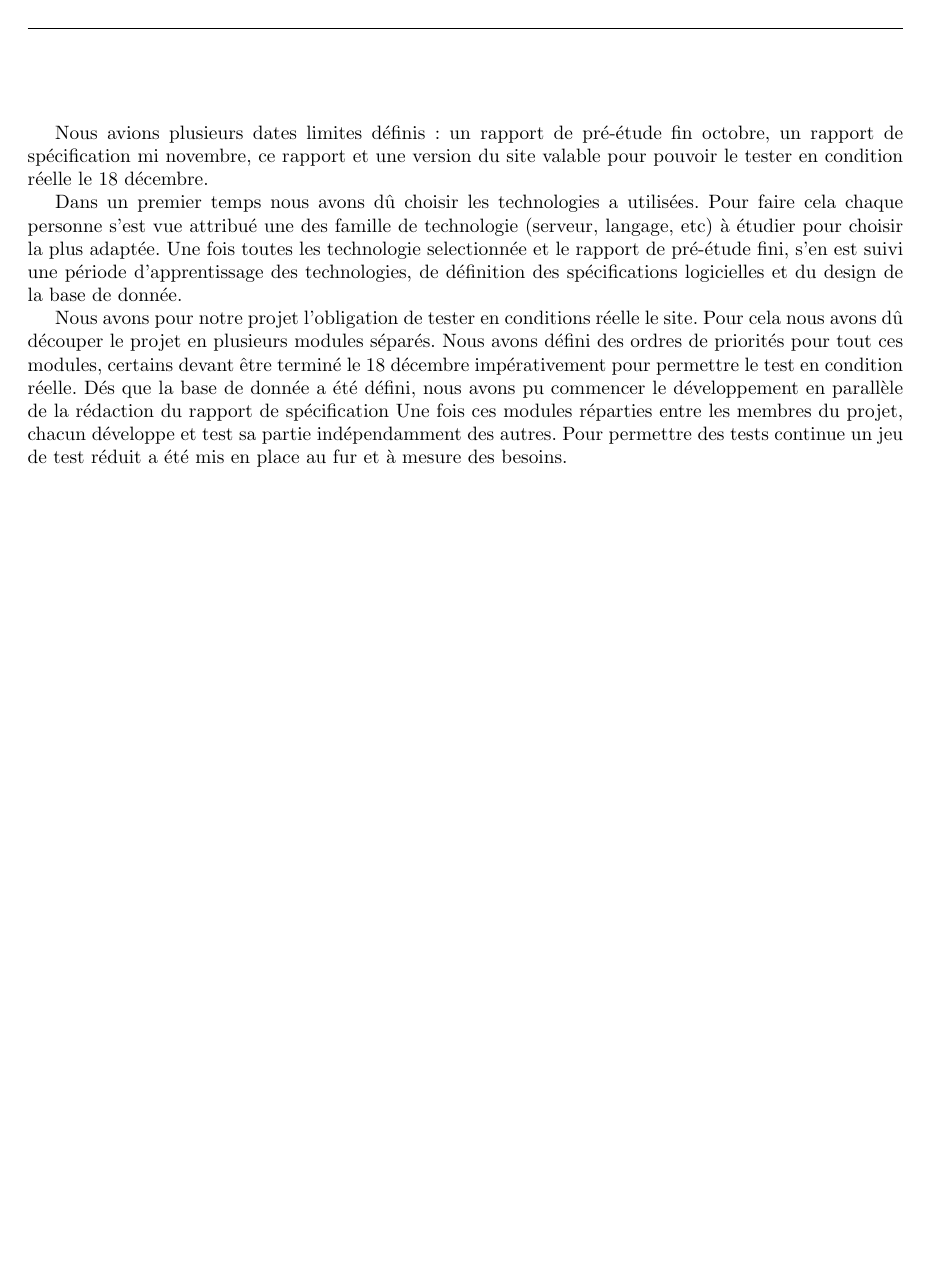
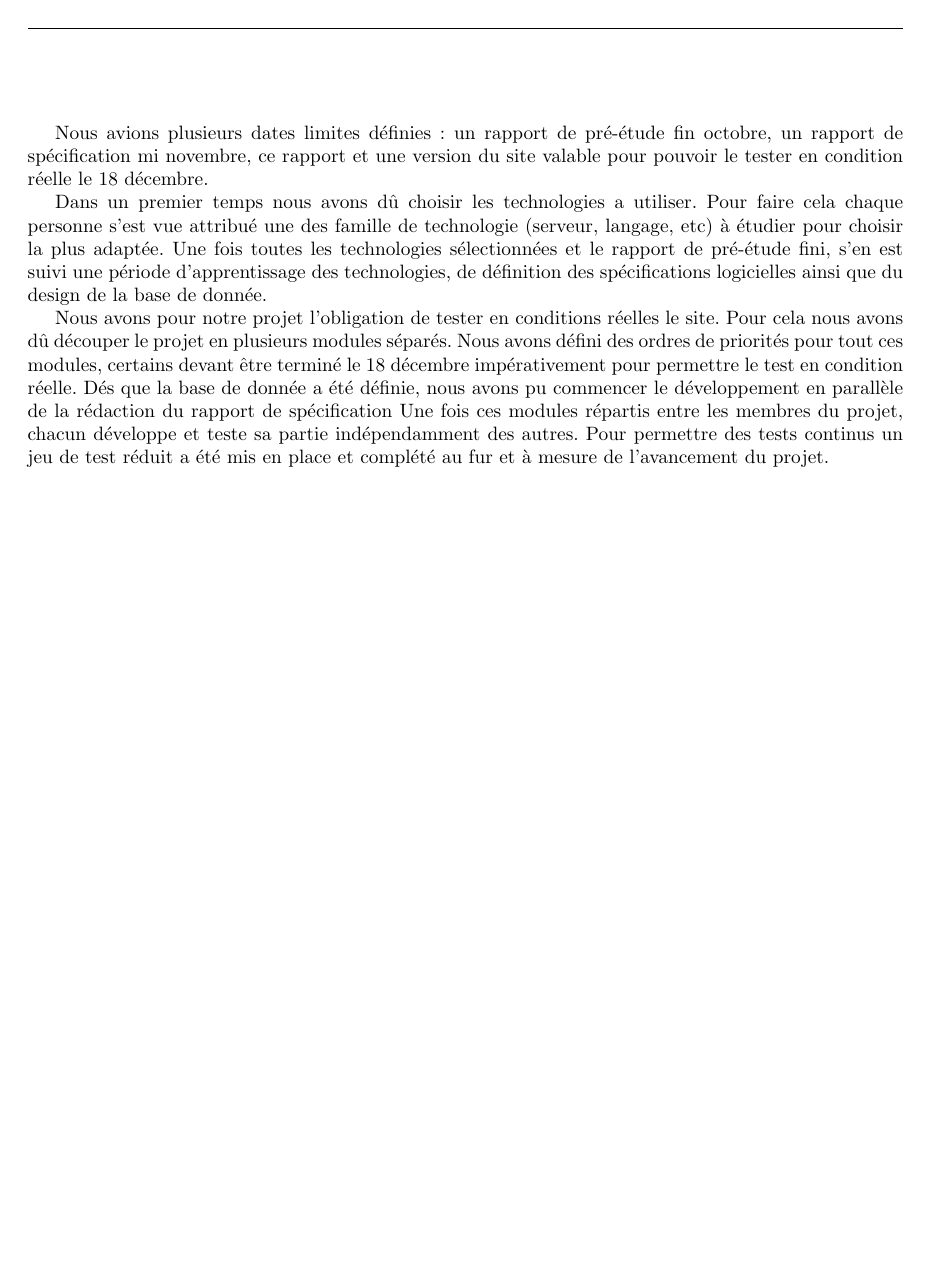
Before and after one commit to Livda/ILikeToMoveIt, a LaTeX document (Rapport de planification/RAPPORT.tex, which reads Rapport de planification/organisation.tex): part of page 5 of 5, cut so that both start at the same text. Compiled offline with pdfLaTeX.

Commit message:
petites corrections

```diff
--- a/Rapport de planification/organisation.tex
+++ b/Rapport de planification/organisation.tex
@@ -1,11 +1,11 @@
 \chapter{Organisation du projet}
 
-Nous avions plusieurs dates limites définis : un rapport de pré-étude fin octobre, un rapport de spécification mi novembre, ce rapport et une version du site valable pour pouvoir le tester en condition réelle le 18 décembre.
+Nous avions plusieurs dates limites définies : un rapport de pré-étude fin octobre, un rapport de spécification mi novembre, ce rapport et une version du site valable pour pouvoir le tester en condition réelle le 18 décembre.
 
-Dans un premier temps nous avons dû choisir les technologies a utilisées. Pour faire cela chaque personne s'est vue attribué une des famille de technologie (serveur, langage, etc) à étudier pour choisir la plus adaptée.
-Une fois toutes les technologie selectionnée et le rapport de pré-étude fini, s'en est suivi une période d'apprentissage des technologies, de définition des spécifications logicielles et du design de  la base de donnée.
+Dans un premier temps nous avons dû choisir les technologies a utiliser. Pour faire cela chaque personne s'est vue attribué une des famille de technologie (serveur, langage, etc) à étudier pour choisir la plus adaptée.
+Une fois toutes les technologies sélectionnées et le rapport de pré-étude fini, s'en est suivi une période d'apprentissage des technologies, de définition des spécifications logicielles ainsi que du design de la base de donnée.
 
-Nous avons pour notre projet l'obligation de tester en conditions réelle le site. Pour cela nous avons dû découper le projet en plusieurs modules séparés. Nous avons défini des ordres de priorités pour tout ces modules, certains devant être terminé le 18 décembre impérativement pour permettre le test en condition réelle.
-Dés que la base de donnée a été défini, nous avons pu commencer le développement en parallèle de la rédaction du rapport de spécification
-Une fois ces modules réparties entre les membres du projet, chacun développe et test sa partie indépendamment des autres.
-Pour permettre des tests continue un jeu de test réduit a été mis en place au fur et à mesure des besoins.
+Nous avons pour notre projet l'obligation de tester en conditions réelles le site. Pour cela nous avons dû découper le projet en plusieurs modules séparés. Nous avons défini des ordres de priorités pour tout ces modules, certains devant être terminé le 18 décembre impérativement pour permettre le test en condition réelle.
+Dés que la base de donnée a été définie, nous avons pu commencer le développement en parallèle de la rédaction du rapport de spécification
+Une fois ces modules répartis entre les membres du projet, chacun développe et teste sa partie indépendamment des autres.
+Pour permettre des tests continus un jeu de test réduit a été mis en place et complété au fur et à mesure de l'avancement du projet.
```
